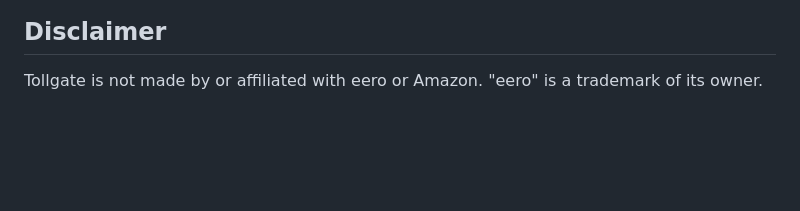
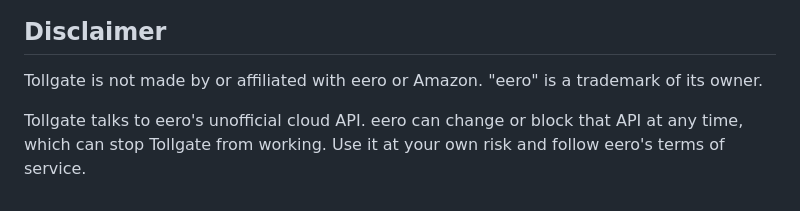
Before and after one commit to mewtcor/tollgate, a Markdown page: README.md, the part around the change. GitHub-like rendering; blank space fills up the shorter version.

Commit message:
Add an unofficial-API notice to the README

```diff
--- a/README.md
+++ b/README.md
@@ -74,3 +74,5 @@ Your sign-in session, schedules, and timers are in `%APPDATA%\dev.mewt.eero-widg
 ## Disclaimer
 
 Tollgate is not made by or affiliated with eero or Amazon. "eero" is a trademark of its owner.
+
+Tollgate talks to eero's unofficial cloud API. eero can change or block that API at any time, which can stop Tollgate from working. Use it at your own risk and follow eero's terms of service.
```
